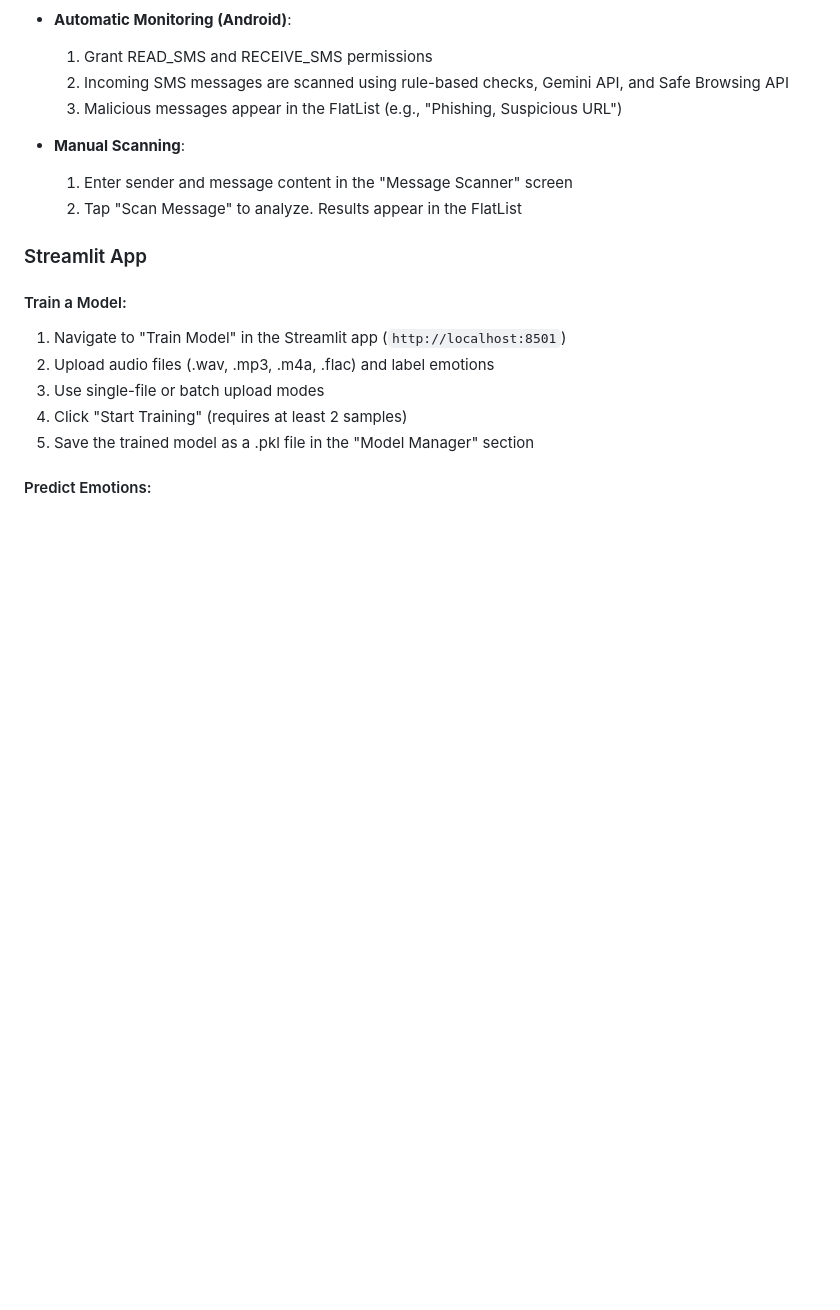
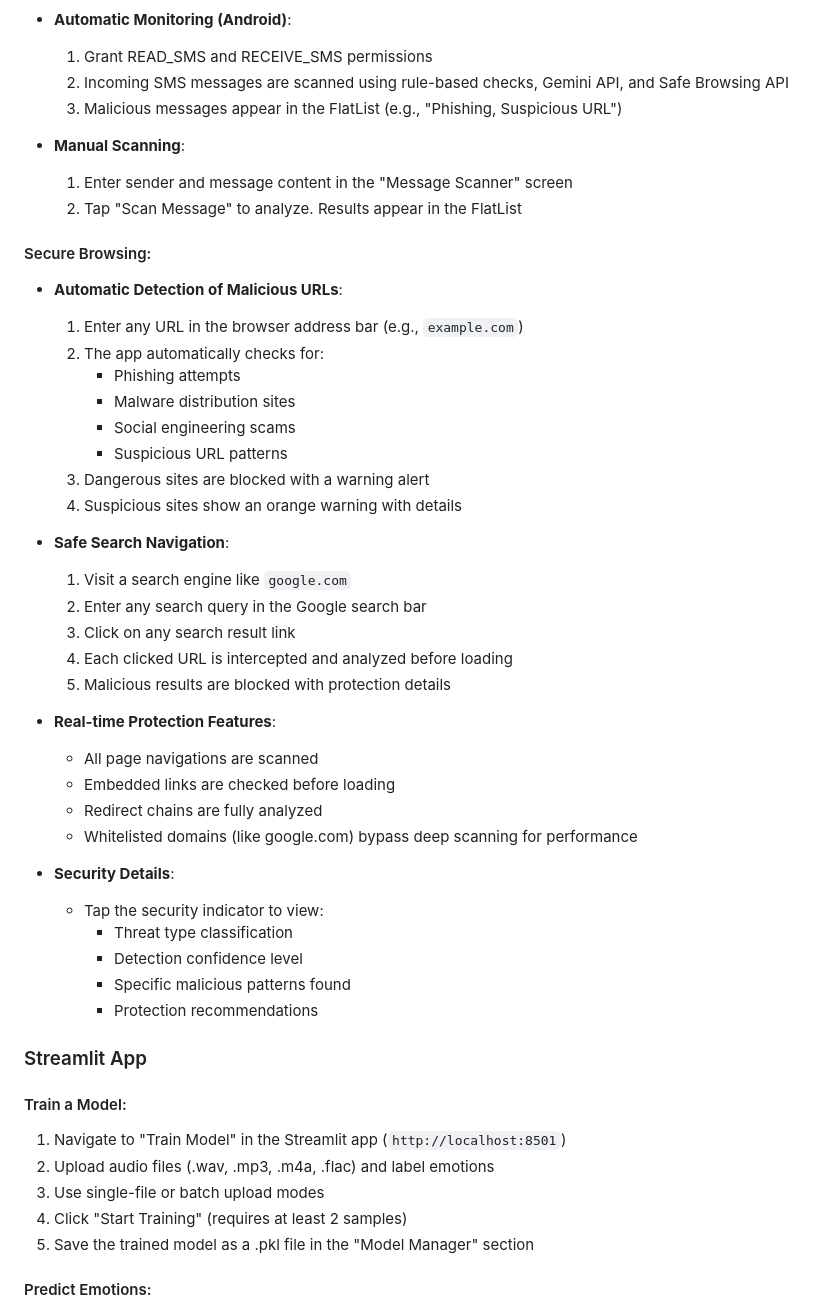
Before and after one commit to sudhirKsah/security-guardian, a Markdown page: README.md, the part around the change. Rendered like a GitHub page; blank space fills up the shorter version.

```diff
--- a/README.md
+++ b/README.md
@@ -223,6 +223,37 @@ Access the app at `http://localhost:8501`.
   1. Enter sender and message content in the "Message Scanner" screen
   2. Tap "Scan Message" to analyze. Results appear in the FlatList
 
+#### Secure Browsing:
+- **Automatic Detection of Malicious URLs**:
+  1. Enter any URL in the browser address bar (e.g., `example.com`)
+  2. The app automatically checks for:
+     - Phishing attempts
+     - Malware distribution sites
+     - Social engineering scams
+     - Suspicious URL patterns
+  3. Dangerous sites are blocked with a warning alert
+  4. Suspicious sites show an orange warning with details
+
+- **Safe Search Navigation**:
+  1. Visit a search engine like `google.com`
+  2. Enter any search query in the Google search bar
+  3. Click on any search result link
+  4. Each clicked URL is intercepted and analyzed before loading
+  5. Malicious results are blocked with protection details
+
+- **Real-time Protection Features**:
+  - All page navigations are scanned
+  - Embedded links are checked before loading
+  - Redirect chains are fully analyzed
+  - Whitelisted domains (like google.com) bypass deep scanning for performance
+
+- **Security Details**:
+  - Tap the security indicator to view:
+    - Threat type classification
+    - Detection confidence level
+    - Specific malicious patterns found
+    - Protection recommendations
+
 ### Streamlit App
 
 #### Train a Model:
```
